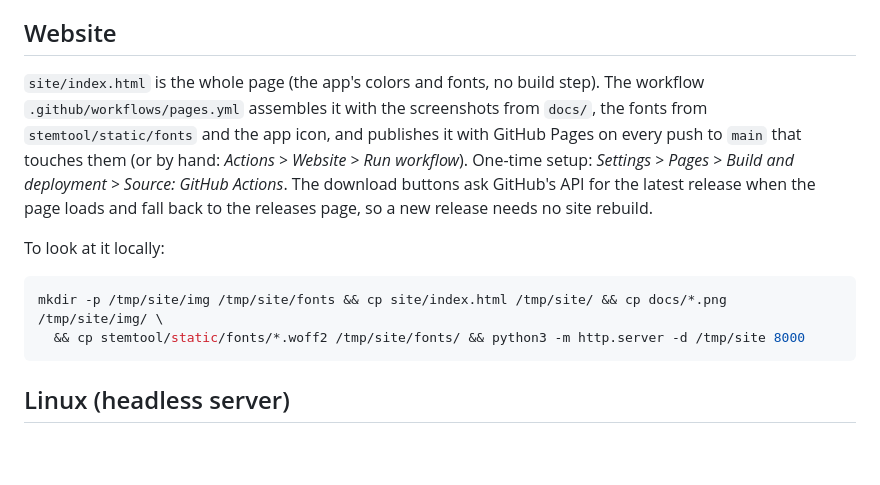
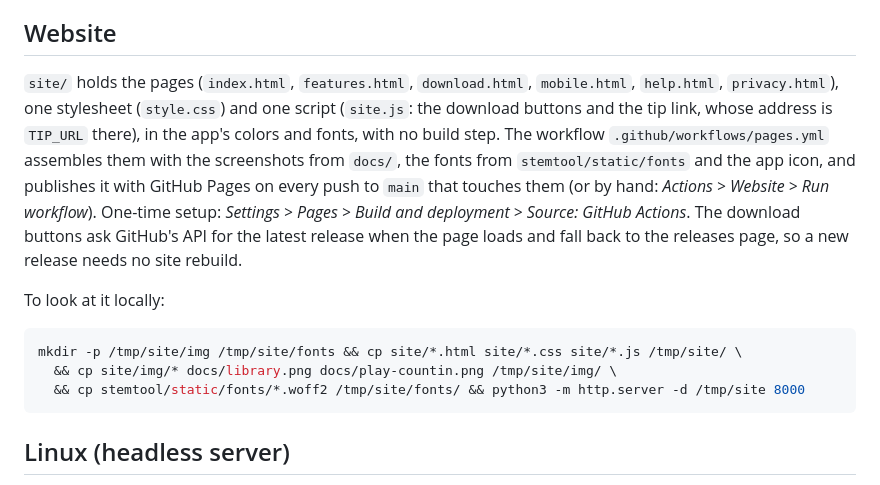
Before and after one commit to frankNiessen/rip-it-out, a Markdown page: README.md, the part around the change. Drawn GitHub-style; blank space fills up the shorter version.

Commit message:
README: the website's files

````diff
--- a/README.md
+++ b/README.md
@@ -188,8 +188,10 @@ to `main` and attaches the installer to releases for tags.
 
 ## Website
 
-`site/index.html` is the whole page (the app's colors and fonts, no build step). The
-workflow `.github/workflows/pages.yml` assembles it with the screenshots from `docs/`,
+`site/` holds the pages (`index.html`, `features.html`, `download.html`, `mobile.html`,
+`help.html`, `privacy.html`), one stylesheet (`style.css`) and one script (`site.js`: the
+download buttons and the tip link, whose address is `TIP_URL` there), in the app's colors
+and fonts, with no build step. The workflow `.github/workflows/pages.yml` assembles them with the screenshots from `docs/`,
 the fonts from `stemtool/static/fonts` and the app icon, and publishes it with GitHub
 Pages on every push to `main` that touches them (or by hand: *Actions > Website > Run
 workflow*). One-time setup: *Settings > Pages > Build and deployment > Source: GitHub
@@ -199,7 +201,8 @@ loads and fall back to the releases page, so a new release needs no site rebuild
 To look at it locally:
 
 ```bash
-mkdir -p /tmp/site/img /tmp/site/fonts && cp site/index.html /tmp/site/ && cp docs/*.png /tmp/site/img/ \
+mkdir -p /tmp/site/img /tmp/site/fonts && cp site/*.html site/*.css site/*.js /tmp/site/ \
+  && cp site/img/* docs/library.png docs/play-countin.png /tmp/site/img/ \
   && cp stemtool/static/fonts/*.woff2 /tmp/site/fonts/ && python3 -m http.server -d /tmp/site 8000
 ```
 
````
